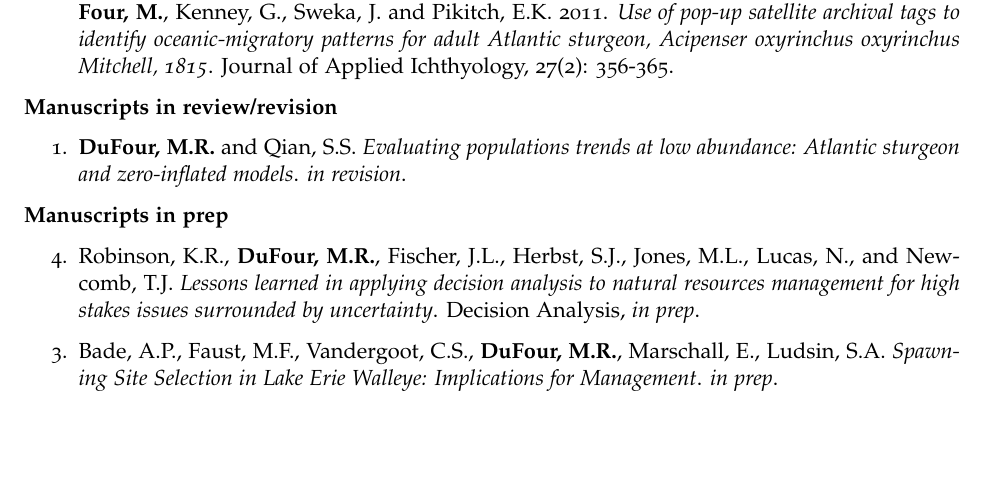
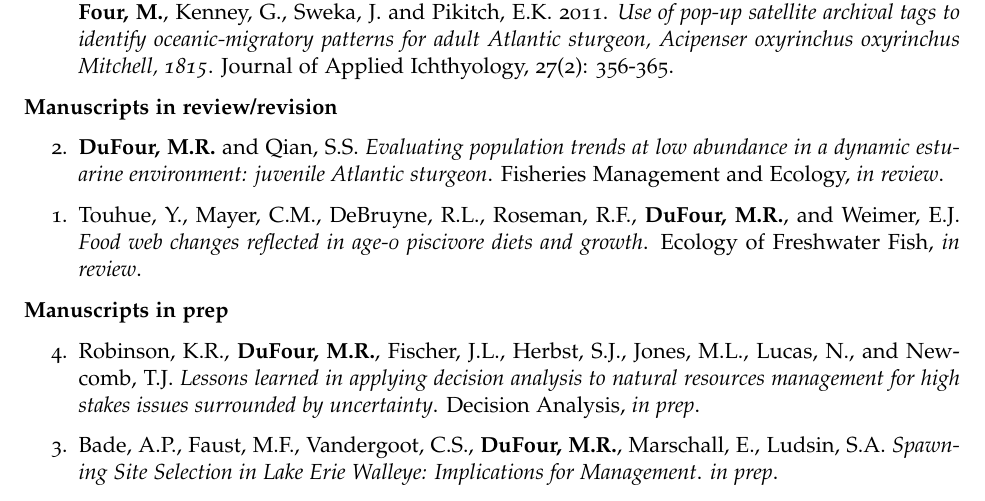
Before and after one commit to mrdufour/curriculum_vitae, an R Markdown document (DuFour_CV.Rmd): part of page 8 of 11 before the commit and part of page 8 of 12 after it, cut so that both start at the same text, the shorter picture padded with empty space. The pictures show the output file DuFour_CV.pdf that the author committed with the source.

Commit message:
Update: 12/2/22

```diff
--- a/DuFour_CV.Rmd
+++ b/DuFour_CV.Rmd
@@ -330,7 +330,9 @@ The Ohio State University - F.T. Stone Laboratory
 
 \begin{etaremune}
 
-\item \textbf{DuFour, M.R.} and Qian, S.S. \textit{Evaluating populations trends at low abundance: Atlantic sturgeon and zero-inflated models}. \textit{in revision}.
+\item \textbf{DuFour, M.R.} and Qian, S.S. \textit{Evaluating population trends at low abundance in a dynamic estuarine environment: juvenile Atlantic sturgeon}. Fisheries Management and Ecology, \textit{in review}.
+
+\item Touhue, Y., Mayer, C.M., DeBruyne, R.L., Roseman, R.F., \textbf{DuFour, M.R.}, and Weimer, E.J. \textit{Food web changes reflected in age-0 piscivore diets and growth}. Ecology of Freshwater Fish, \textit{in review}.
 
 \end{etaremune}
 
```
Also changed, not shown: DuFour_CV.pdf, README.md.
